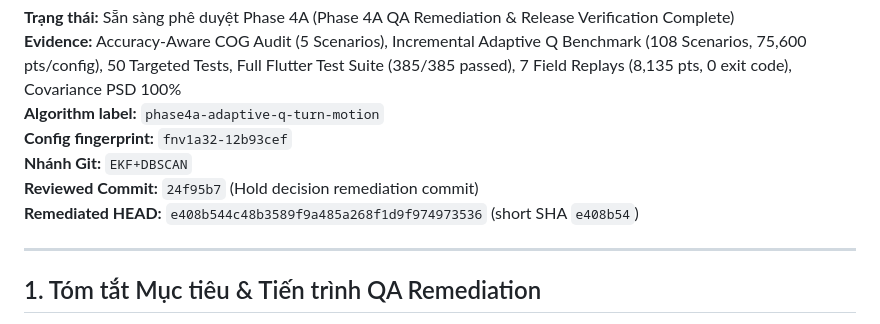
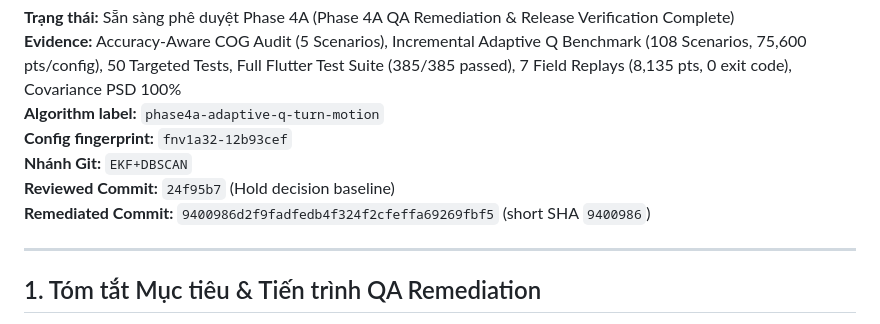
Before and after one commit to DB-Ducbao113/FitnessExerciseApplication, a Markdown page: docs/algorithms/GPS_EKF_DBSCAN_PHASE_4A_REVIEW.md, the part around the change. Drawn GitHub-style.

Commit message:
docs(gps): update Remediated Commit SHA in Phase 4A review

```diff
--- a/docs/algorithms/GPS_EKF_DBSCAN_PHASE_4A_REVIEW.md
+++ b/docs/algorithms/GPS_EKF_DBSCAN_PHASE_4A_REVIEW.md
@@ -5,8 +5,8 @@
 **Algorithm label:** `phase4a-adaptive-q-turn-motion`<br>
 **Config fingerprint:** `fnv1a32-12b93cef`<br>
 **Nhánh Git:** `EKF+DBSCAN`<br>
-**Reviewed Commit:** `24f95b7` (Hold decision remediation commit)<br>
-**Remediated HEAD:** `e408b544c48b3589f9a485a268f1d9f974973536` (short SHA `e408b54`)
+**Reviewed Commit:** `24f95b7` (Hold decision baseline)<br>
+**Remediated Commit:** `9400986d2f9fadfedb4f324f2cfeffa69269fbf5` (short SHA `9400986`)
 
 ---
 
```
